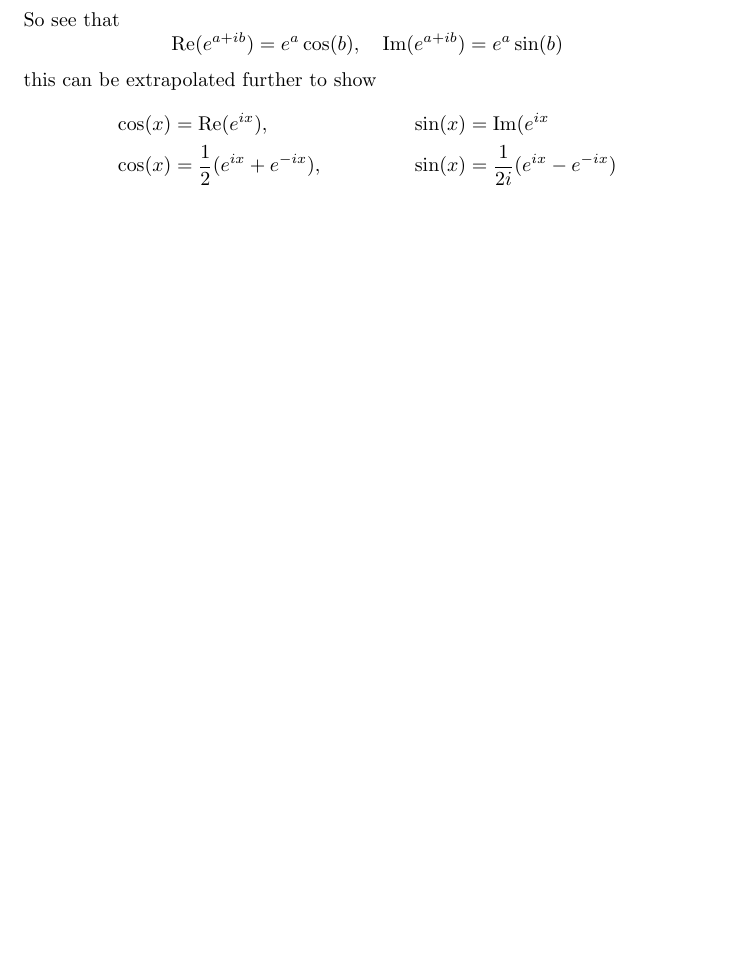
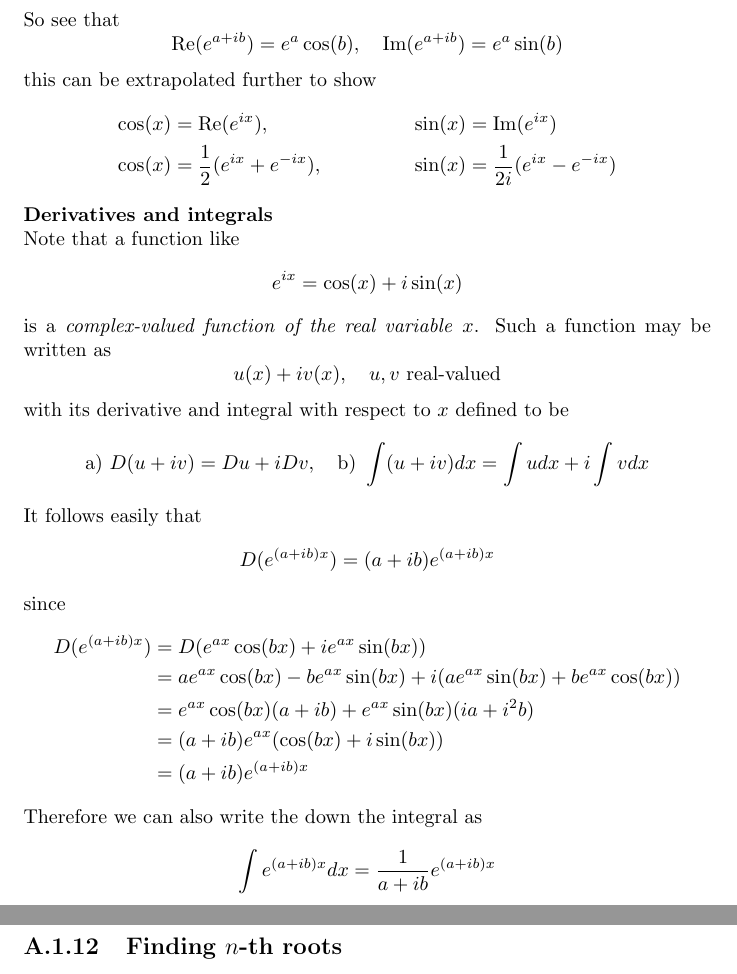
Before and after one commit to pigmaster96/mathtex, a LaTeX document (wiki/appendix_2/appendix_2.tex): part of page 23 of 26 before the commit and two parts of pages 23 and 24 of 27 after it, the two joined at a grey line, cut so that both start at the same text, the shorter picture padded with empty space. Compiled offline with pdfLaTeX.

Commit message:
differentiating n integrating complex exponentials

```diff
--- a/wiki/appendix_2/appendix_2.tex
+++ b/wiki/appendix_2/appendix_2.tex
@@ -637,10 +637,46 @@ So see that
 \end{equation*}
 this can be extrapolated further to show
 \begin{align*}
-\cos(x)&=\text{Re}(e^{ix}),&\sin(x)&=\text{Im}(e^{ix}\\
+\cos(x)&=\text{Re}(e^{ix}),&\sin(x)&=\text{Im}(e^{ix})\\
 \cos(x)&=\frac{1}{2}(e^{ix}+e^{-ix}),&\sin(x)&=
 \frac{1}{2i}(e^{ix}-e^{-ix})
 \end{align*}
+\textbf{Derivatives and integrals}\\
+Note that a function like
+\begin{equation*}
+e^{ix}=\cos(x)+i\sin(x)
+\end{equation*}
+is a \textit{complex-valued function of the real variable} $x$. Such a function may be written as
+\begin{equation*}
+u(x)+iv(x),\quad u,v\text{ real-valued}
+\end{equation*}
+with its derivative and integral with respect to $x$ defined to be
+\begin{equation*}
+\text{a) }D(u+iv)=Du+iDv,\quad\text{b) }\int(u+iv)dx=\int udx+i\int vdx
+\end{equation*}
+It follows easily that
+\begin{equation*}
+D(e^{(a+ib)x})=(a+ib)e^{(a+ib)x}
+\end{equation*}
+since
+\begin{align*}
+D(e^{(a+ib)x})&=D(e^{ax}\cos(bx)+ie^{ax}\sin(bx))\\
+&=ae^{ax}\cos(bx)-be^{ax}\sin(bx)+i(ae^{ax}\sin(bx)+be^{ax}\cos(bx))\\
+&=e^{ax}\cos(bx)(a+ib)+e^{ax}\sin(bx)(ia+i^2b)\\
+&=(a+ib)e^{ax}(\cos(bx)+i\sin(bx))\\
+&=(a+ib)e^{(a+ib)x}
+\end{align*}
+Therefore we can also write the down the integral as
+\begin{equation*}
+\int e^{(a+ib)x}dx=\frac{1}{a+ib}e^{(a+ib)x}
+\end{equation*}
+\newpage
+
+\subsection{Finding $n$-th roots}
+
+
+
+
 
 
 
```
Also changed, not shown: wiki/appendix_2/appendix_2.pdf, wiki/appendix_2/appendix_2.tex (4 more changed lines), 6 other files.
